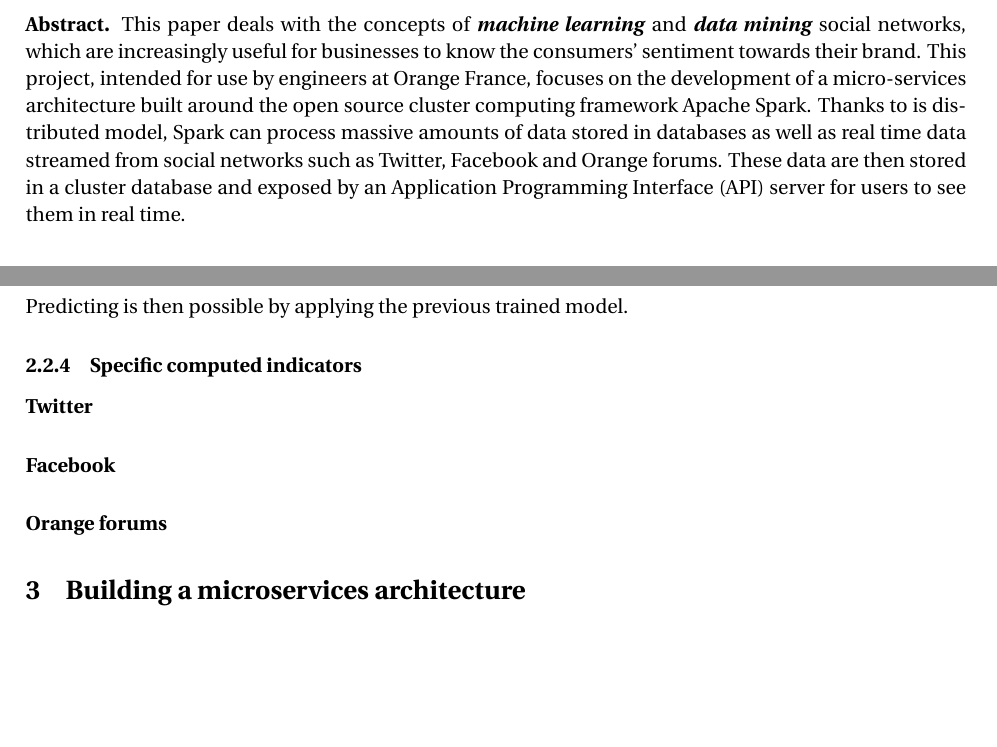
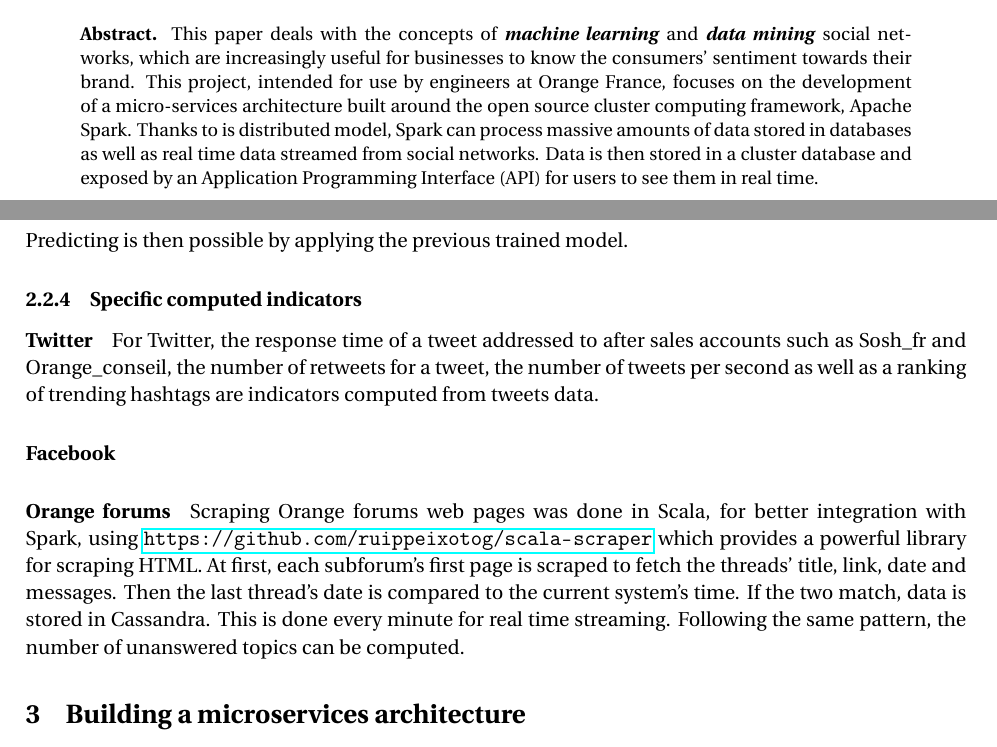
Before and after one commit to t3g7/report, a LaTeX paper (main.tex): two parts of pages 1 and 4 of 9, joined at a grey line, cut so that both start at the same text, the shorter picture padded with empty space. Compiled offline with pdfLaTeX.

Commit message:
Write specific computed indicators and update abstract

```diff
--- a/main.tex
+++ b/main.tex
@@ -8,6 +8,9 @@
 \usepackage{authblk}
 \usepackage{hyperref}
 \usepackage{fancyref}
+\usepackage{abstract}
+\renewcommand{\abstractname}{}    % clear the title
+\renewcommand{\absnamepos}{empty}
 \setlength\parindent{0pt}
 
 \sloppy
@@ -21,8 +24,9 @@
 
 \maketitle
 
-\textbf{Abstract.} This paper deals with the concepts of \textbf{\textit{machine learning}} and \textbf{\textit{data mining}} social networks, which are increasingly useful for businesses to know the consumers' sentiment towards their brand. This project, intended for use by engineers at Orange France, focuses on the development of a micro-services architecture built around the open source cluster computing framework Apache Spark. Thanks to is distributed model, Spark can process massive amounts of data stored in databases as well as real time data streamed from social networks such as Twitter, Facebook and Orange forums. These data are then stored in a cluster database and exposed by an Application Programming Interface (API) server for users to see them in real time.
-
+\begin{abstract}
+\textbf{Abstract.} This paper deals with the concepts of \textbf{\textit{machine learning}} and \textbf{\textit{data mining}} social networks, which are increasingly useful for businesses to know the consumers' sentiment towards their brand. This project, intended for use by engineers at Orange France, focuses on the development of a micro-services architecture built around the open source cluster computing framework, Apache Spark. Thanks to is distributed model, Spark can process massive amounts of data stored in databases as well as real time data streamed from social networks. Data is then stored in a cluster database and exposed by an Application Programming Interface (API) for users to see them in real time.
+\end{abstract}
 
 \section{Context}
 % What is Big Data ? (short intro)
@@ -142,19 +146,13 @@ Predicting is then possible by applying the previous trained model.
 
 \paragraph{Twitter}
 
-% Number of tweets per second
-% After sales sosh_fr and orange_conseil time to respond to a tweet
-% Number of retweets for a tweet
-% Trending hashtags
+For Twitter, the response time of a tweet addressed to after sales accounts such as Sosh\_fr and Orange\_conseil, the number of retweets for a tweet, the number of tweets per second as well as a ranking of trending hashtags are indicators computed from tweets data.
 
 \paragraph{Facebook}
 
 \paragraph{Orange forums}
 
-% Scraping web pages:
-%   - each subforum first page and check date
-%       * thread title, link, date, messages
-% Number of topics not responded
+Scraping Orange forums web pages was done in Scala, for better integration with Spark, using \url{https://github.com/ruippeixotog/scala-scraper} which provides a powerful library for scraping HTML. At first, each subforum's first page is scraped to fetch the threads' title, link, date and messages. Then the last thread's date is compared to the current system's time. If the two match, data is stored in Cassandra. This is done every minute for real time streaming. Following the same pattern, the number of unanswered topics can be computed.
 
 % Every component of our architecture
 \section{Building a microservices architecture}
```
